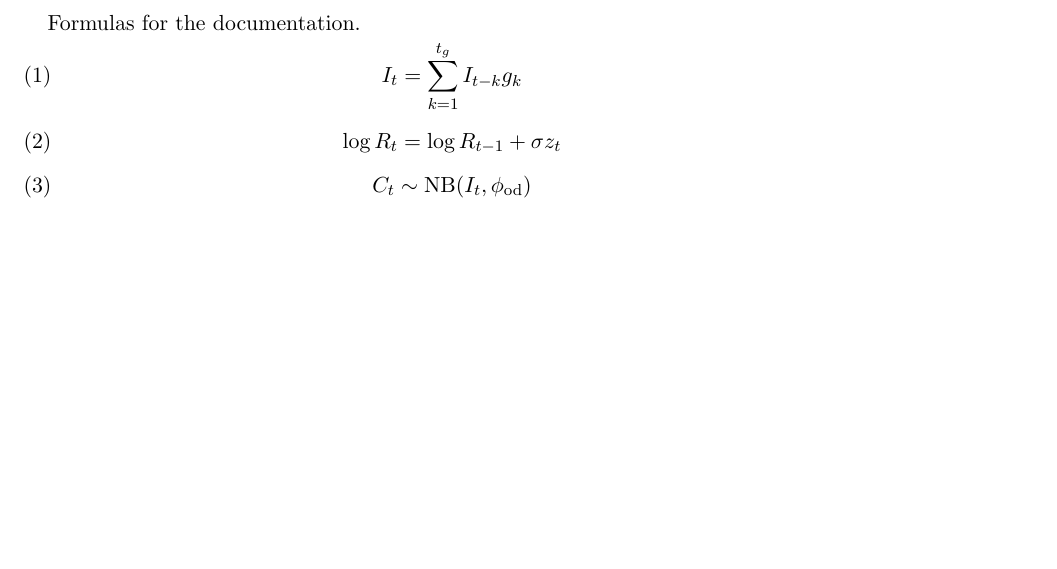
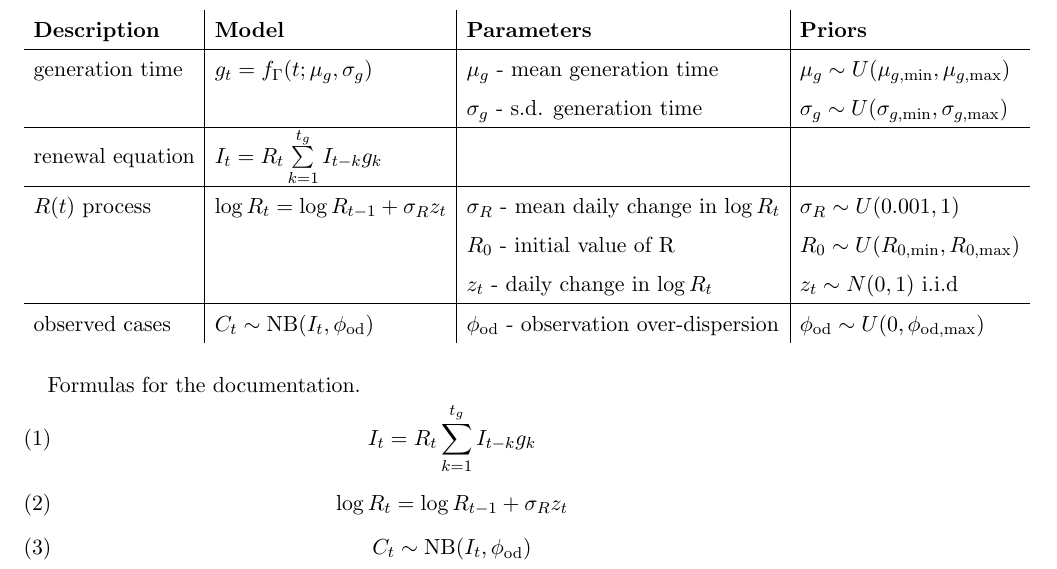
Before and after one commit to BDI-pathogens/stan_epi_tutorial, a LaTeX paper (documentation/formula.tex): part of the page, cut at the place of the change, the shorter picture padded with empty space. Compiled offline with pdfLaTeX.

Commit message:
Add model description table Update formulae

```diff
--- a/documentation/formula.tex
+++ b/documentation/formula.tex
@@ -8,18 +8,32 @@
 \usepackage{amssymb}
 \usepackage{amsmath}
 \usepackage{subfig}
+\renewcommand{\arraystretch}{1.5}
 
 \begin{document}
 Formulas for the documentation.
 \begin{equation}
-I_t = \sum_{k=1}^{t_g} I_{t-k} g_k
+I_t = R_t \sum_{k=1}^{t_g} I_{t-k} g_k
 \end{equation}
 \begin{equation}
-\log R_t = \log R_{t-1} + \sigma z_t
+\log R_t = \log R_{t-1} + \sigma_R z_t
 \end{equation}
 \begin{equation}
 C_t \sim {\rm NB}(I_t,\phi_{\rm od})
 \end{equation}
 
+\begin{table}[]
+\begin{tabular}{l|l|l|l}
+{\bf Description } & {\bf Model }&  {\bf Parameters } & {\bf  Priors  }  \\ \hline
+generation time & $g_t = f_{\Gamma}(t; \mu_g,\sigma_g)$ & $\mu_g$ - mean generation time  &  $\mu_g \sim U(\mu_{g,\rm min}, \mu_{g,\rm max}) $\\
+&  & $\sigma_g$ - s.d. generation time  & $\sigma_g \sim U(\sigma_{g,\rm min}, \sigma_{g,\rm max}) $ \\ \hline
+renewal equation & $I_t = R_t \sum\limits_{k=1}^{t_g} I_{t-k} g_k$  & & \\ \hline
+$R(t)$ process & $\log R_t = \log R_{t-1} + \sigma_R z_t$ & $\sigma_R$ - mean daily change in $\log R_t $& $\sigma_R \sim U(0.001,1)$ \\
+& & $R_0$ - initial value of R & $R_0 \sim U(R_{0,\rm min}, R_{0,\rm max})$ \\
+& & $z_t$ - daily change in $\log R_t $ & $z_t \sim N(0,1)$ i.i.d \\ \hline
+observed cases & $C_t \sim {\rm NB}(I_t,\phi_{\rm od})$ & $\phi_{\rm od}$ - observation over-dispersion & $\phi_{\rm od} \sim U(0,\phi_{\rm od,max})$
+\end{tabular}
+\end{table}
+
 
 \end{document}
```
Also changed, not shown: documentation/formula_R.png, documentation/formula_generation.png, documentation/model_table.png (added).
